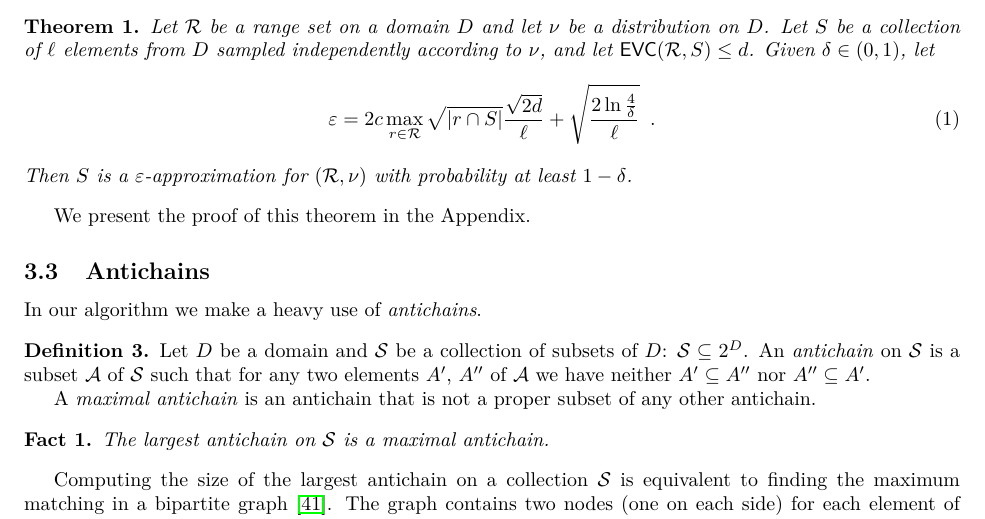
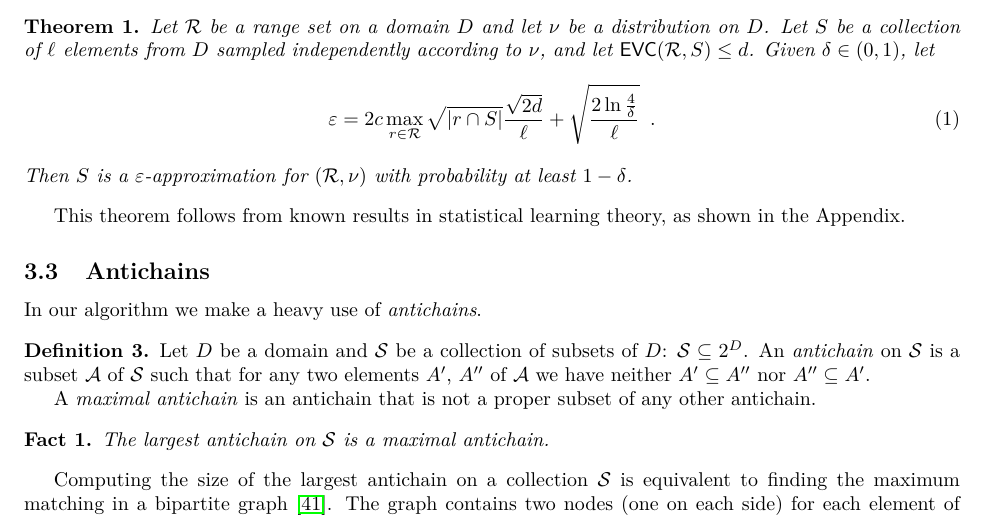
Before and after one commit to rionda/truefis, a LaTeX paper (paper/truefis-arxiv.tex, which reads paper/prelims.tex): part of page 7 of 23, cut so that both start at the same text. Compiled offline with pdfLaTeX.

Commit message:
Rephrase.

```diff
--- a/paper/prelims.tex
+++ b/paper/prelims.tex
@@ -151,7 +151,9 @@ $1-\delta$.
 	Then $S$ is a $\varepsilon$-approximation for $(\range,\nu)$ with
 	probability at least $1-\delta$.
 \end{theorem}
-We present the proof of this theorem in the Appendix.
+This theorem follows from known results in statistical learning theory, as shown
+in the Appendix.
+%We present the proof of this theorem in the Appendix.
 
 % THE FOLLOWING IS HOW STUFF WAS BEFORE PRESENTING THE NEW BOUND
 %An $\varepsilon$-approximation can be constructed by sampling a sufficient
```
